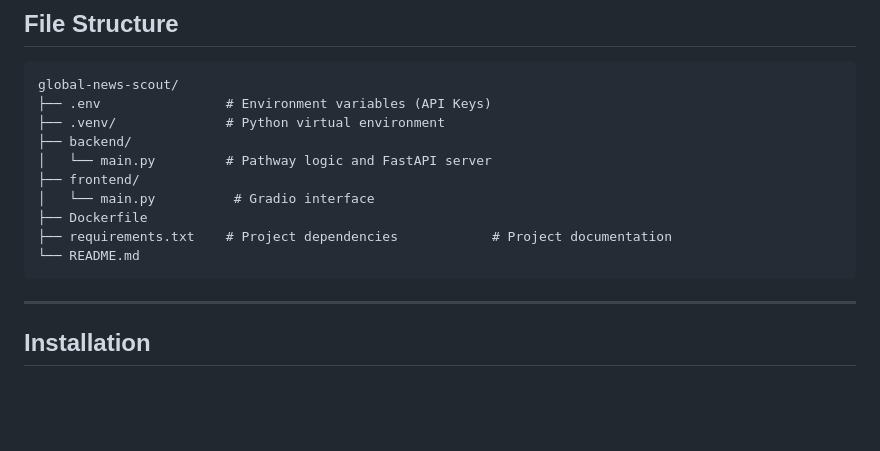
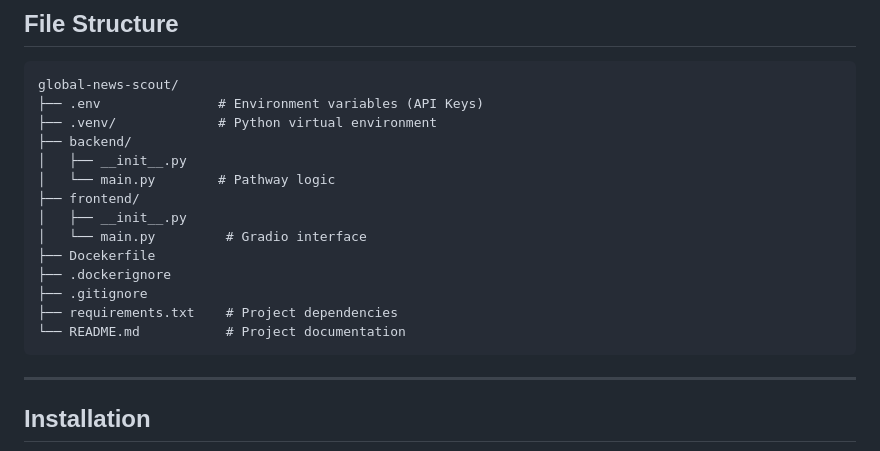
Before and after one commit to Shankit324/global-news-scout, a Markdown page: README.md, the part around the change. Rendered like a GitHub page; blank space fills up the shorter version.

Commit message:
Update README.md file structure and correct typos

````diff
--- a/README.md
+++ b/README.md
@@ -25,15 +25,19 @@ The project is split into a modular backend and frontend to ensure scalability a
 
 ```plaintext
 global-news-scout/
-├── .env                # Environment variables (API Keys)
-├── .venv/              # Python virtual environment
+├── .env               # Environment variables (API Keys)
+├── .venv/             # Python virtual environment
 ├── backend/
-│   └── main.py         # Pathway logic and FastAPI server
+│   ├── __init__.py
+│   └── main.py        # Pathway logic
 ├── frontend/
-│   └── main.py          # Gradio interface
-├── Dockerfile
-├── requirements.txt    # Project dependencies            # Project documentation
-└── README.md
+│   ├── __init__.py
+│   └── main.py         # Gradio interface
+├── Docekerfile
+├── .dockerignore
+├── .gitignore
+├── requirements.txt    # Project dependencies
+└── README.md           # Project documentation
 ```
 
 ---
````
